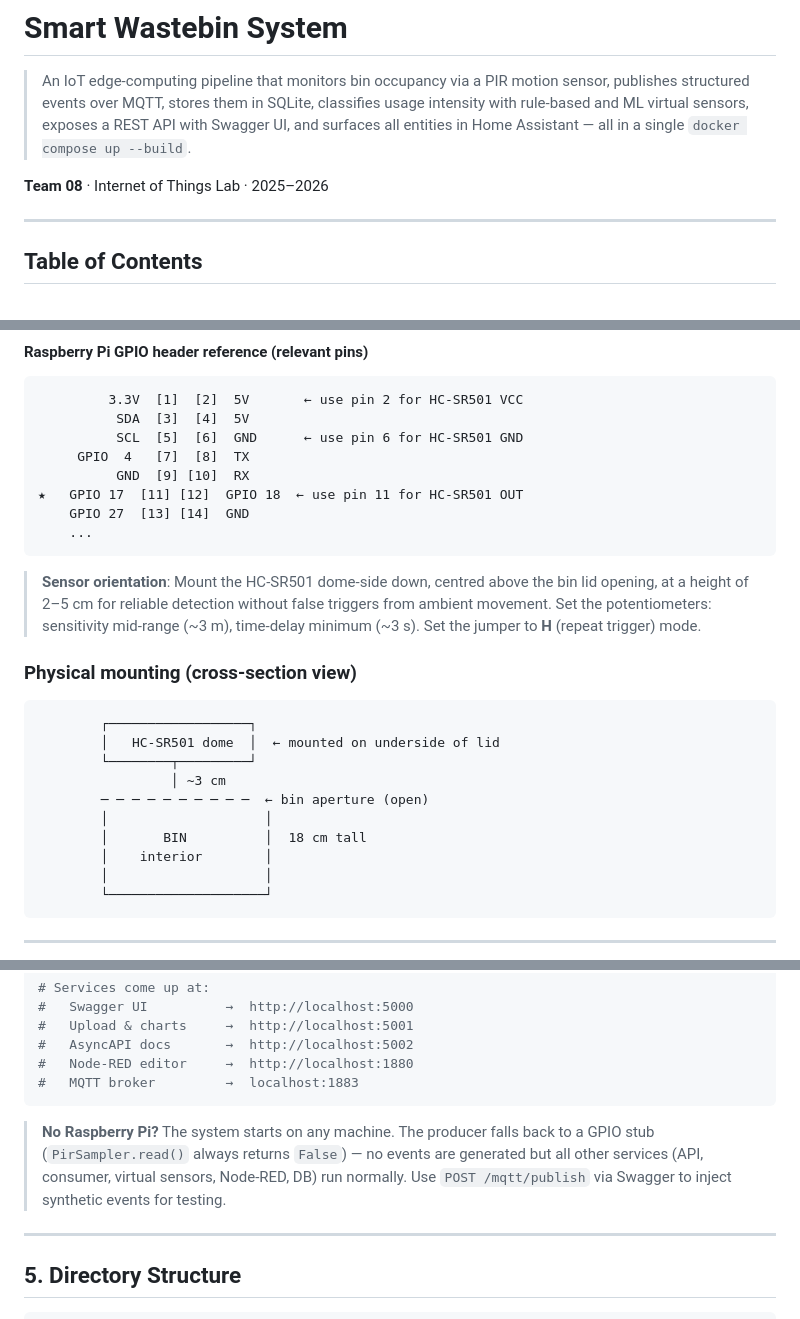
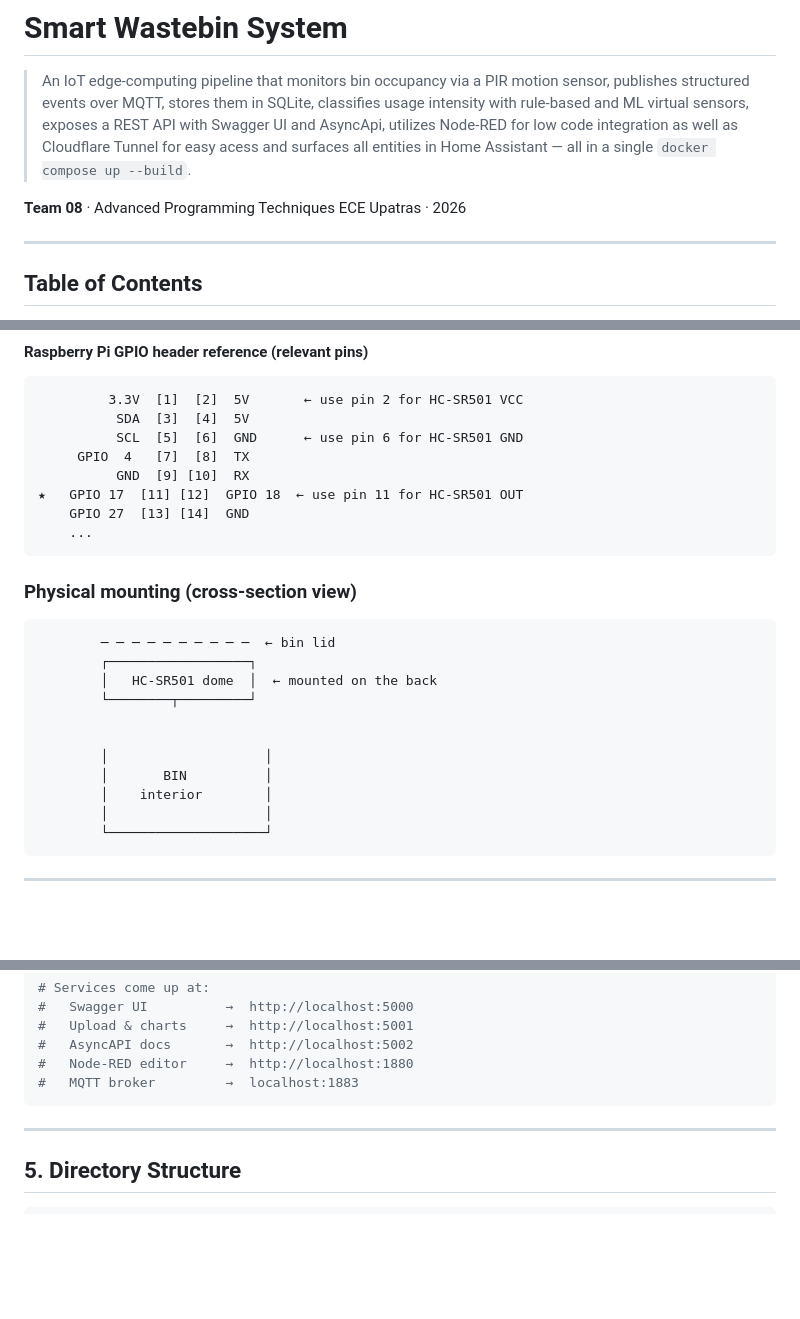
Before and after one commit to manosmax/Smart-Waste-Bin, a Markdown page: README.md, 3 parts joined by grey strips. GitHub-like rendering; blank space fills up the shorter version.

````diff
--- a/README.md
+++ b/README.md
@@ -2,10 +2,12 @@
 
 > An IoT edge-computing pipeline that monitors bin occupancy via a PIR motion sensor,
 > publishes structured events over MQTT, stores them in SQLite, classifies usage intensity
-> with rule-based and ML virtual sensors, exposes a REST API with Swagger UI, and surfaces
+> with rule-based and ML virtual sensors, exposes a REST API with Swagger UI and AsyncApi,
+>  utilizes Node-RED for low code integration
+> as well as Cloudflare Tunnel for easy acess and surfaces
 > all entities in Home Assistant — all in a single `docker compose up --build`.
 
-**Team 08** · Internet of Things Lab · 2025–2026
+**Team 08** · Advanced Programming Techniques ECE Upatras · 2026
 
 ---
 
@@ -98,21 +100,18 @@ OUT  (signal)   ──►   GPIO 17 (BCM)              Pin 11
     ...
 ```
 
-> **Sensor orientation**: Mount the HC-SR501 dome-side down, centred above the bin lid
-> opening, at a height of 2–5 cm for reliable detection without false triggers from
-> ambient movement. Set the potentiometers: sensitivity mid-range (~3 m), time-delay
-> minimum (~3 s). Set the jumper to **H** (repeat trigger) mode.
 
 ### Physical mounting (cross-section view)
 
 ```
+        ─ ─ ─ ─ ─ ─ ─ ─ ─ ─  ← bin lid
         ┌──────────────────┐
-        │   HC-SR501 dome  │  ← mounted on underside of lid
+        │   HC-SR501 dome  │  ← mounted on the back
         └────────┬─────────┘
-                 │ ~3 cm
-        ─ ─ ─ ─ ─ ─ ─ ─ ─ ─  ← bin aperture (open)
+
+
         │                    │
-        │       BIN          │  18 cm tall
+        │       BIN          │
         │    interior        │
         │                    │
         └────────────────────┘
@@ -174,10 +173,6 @@ docker compose up --build
 #   MQTT broker         →  localhost:1883
 ```
 
-> **No Raspberry Pi?** The system starts on any machine. The producer falls back to a
-> GPIO stub (`PirSampler.read()` always returns `False`) — no events are generated but
-> all other services (API, consumer, virtual sensors, Node-RED, DB) run normally.
-> Use `POST /mqtt/publish` via Swagger to inject synthetic events for testing.
 
 ---
 
````
Also changed, not shown: other parts of README.md (+2 -2 lines).
